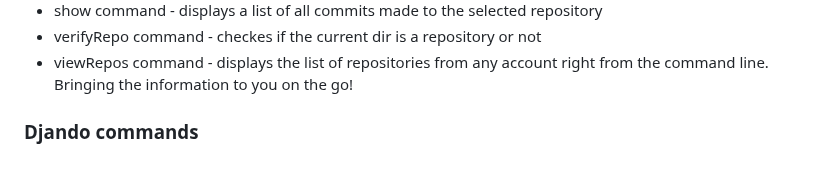
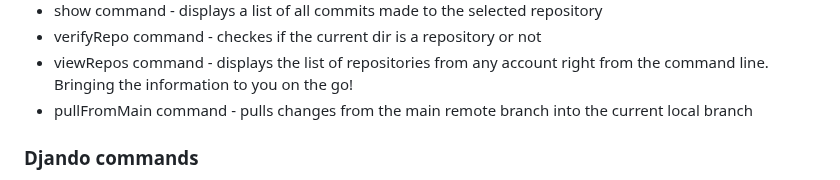
Before and after one commit to DafetiteOgaga/custom_commands, a Markdown page: commands.md, the part around the change. GitHub-like rendering.

Commit message:
changes: added information on the newly added command: pullFromMain

```diff
--- a/commands.md
+++ b/commands.md
@@ -32,6 +32,7 @@
    * show command - displays a list of all commits made to the selected repository
    * verifyRepo command - checkes if the current dir is a repository or not
    * viewRepos command - displays the list of repositories from any account right from the command line. Bringing the information to you on the go!
+   * pullFromMain command - pulls changes from the main remote branch into the current local branch
 
 ### Djando commands
    * startproject command - creates a new django project
```
